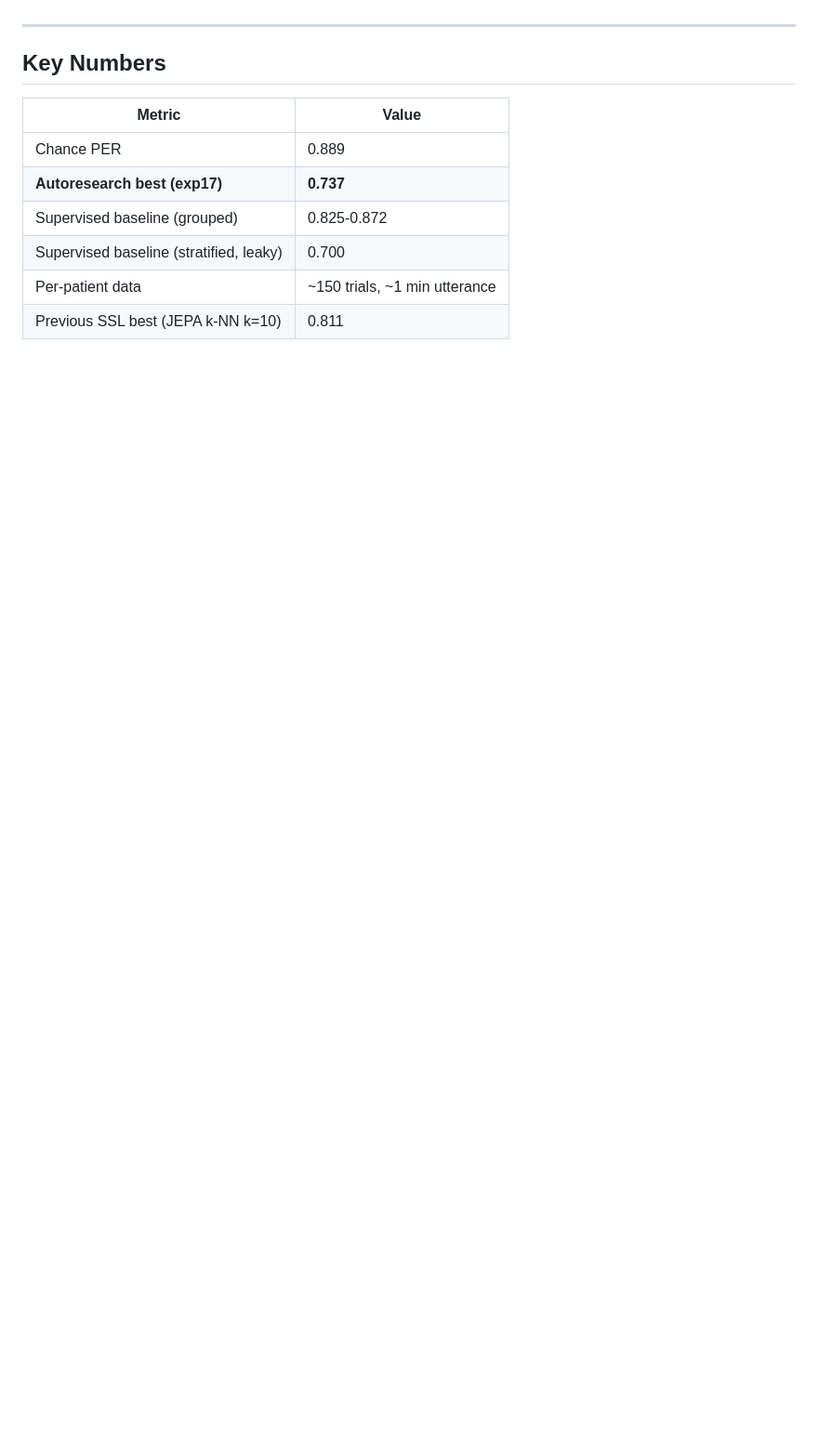
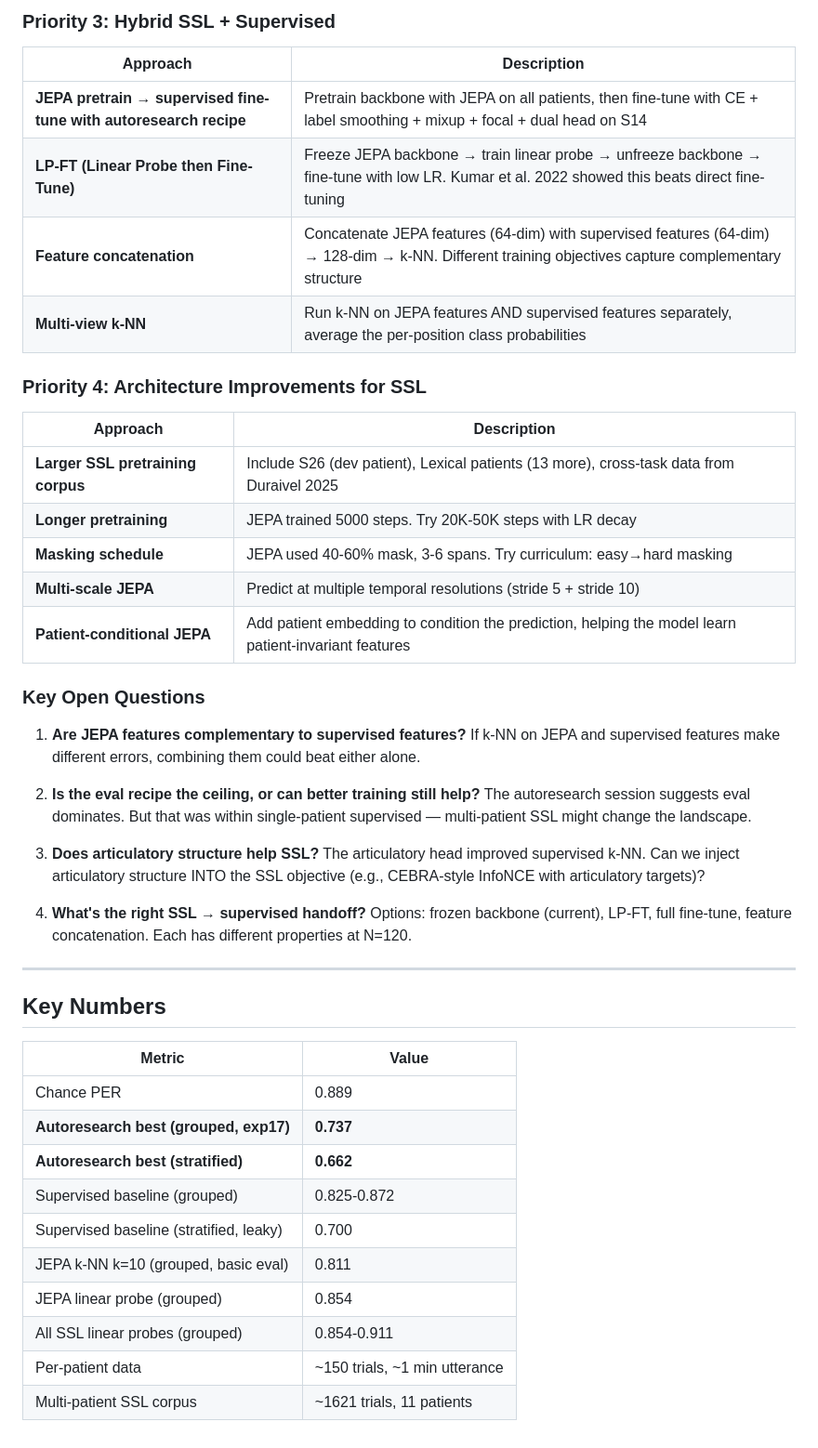
Before and after one commit to bentang18/spatialconv_neural_speech_decoding, a Markdown page: docs/experiment_log.md, the part around one of its changes. Shown at 93% size. GitHub-like rendering; blank space fills up the shorter version.

```diff
--- a/docs/experiment_log.md
+++ b/docs/experiment_log.md
@@ -143,3 +183,31 @@ Evaluation:
+### Priority 3: Hybrid SSL + Supervised
+
+| Approach | Description |
+|----------|-------------|
+| **JEPA pretrain → supervised fine-tune with autoresearch recipe** | Pretrain backbone with JEPA on all patients, then fine-tune with CE + label smoothing + mixup + focal + dual head on S14 |
+| **LP-FT (Linear Probe then Fine-Tune)** | Freeze JEPA backbone → train linear probe → unfreeze backbone → fine-tune with low LR. Kumar et al. 2022 showed this beats direct fine-tuning |
+| **Feature concatenation** | Concatenate JEPA features (64-dim) with supervised features (64-dim) → 128-dim → k-NN. Different training objectives capture complementary structure |
+| **Multi-view k-NN** | Run k-NN on JEPA features AND supervised features separately, average the per-position class probabilities |
+
+### Priority 4: Architecture Improvements for SSL
+
+| Approach | Description |
+|----------|-------------|
+| **Larger SSL pretraining corpus** | Include S26 (dev patient), Lexical patients (13 more), cross-task data from Duraivel 2025 |
+| **Longer pretraining** | JEPA trained 5000 steps. Try 20K-50K steps with LR decay |
+| **Masking schedule** | JEPA used 40-60% mask, 3-6 spans. Try curriculum: easy→hard masking |
+| **Multi-scale JEPA** | Predict at multiple temporal resolutions (stride 5 + stride 10) |
+| **Patient-conditional JEPA** | Add patient embedding to condition the prediction, helping the model learn patient-invariant features |
+
+### Key Open Questions
+
+1. **Are JEPA features complementary to supervised features?** If k-NN on JEPA and supervised features make different errors, combining them could beat either alone.
+
+2. **Is the eval recipe the ceiling, or can better training still help?** The autoresearch session suggests eval dominates. But that was within single-patient supervised — multi-patient SSL might change the landscape.
+
+3. **Does articulatory structure help SSL?** The articulatory head improved supervised k-NN. Can we inject articulatory structure INTO the SSL objective (e.g., CEBRA-style InfoNCE with articulatory targets)?
+
+4. **What's the right SSL → supervised handoff?** Options: frozen backbone (current), LP-FT, full fine-tune, feature concatenation. Each has different properties at N=120.
 
 ---
 
@@ -148,8 +216,12 @@ Evaluation:
 | Metric | Value |
 |--------|-------|
 | Chance PER | 0.889 |
-| **Autoresearch best (exp17)** | **0.737** |
+| **Autoresearch best (grouped, exp17)** | **0.737** |
+| **Autoresearch best (stratified)** | **0.662** |
 | Supervised baseline (grouped) | 0.825-0.872 |
 | Supervised baseline (stratified, leaky) | 0.700 |
+| JEPA k-NN k=10 (grouped, basic eval) | 0.811 |
+| JEPA linear probe (grouped) | 0.854 |
+| All SSL linear probes (grouped) | 0.854-0.911 |
 | Per-patient data | ~150 trials, ~1 min utterance |
-| Previous SSL best (JEPA k-NN k=10) | 0.811 |
+| Multi-patient SSL corpus | ~1621 trials, 11 patients |
```
Also changed, not shown: other parts of docs/experiment_log.md (+46 -6 lines).
